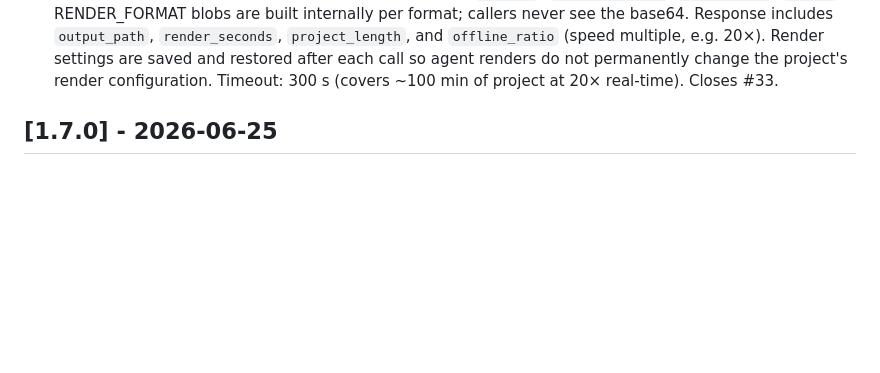
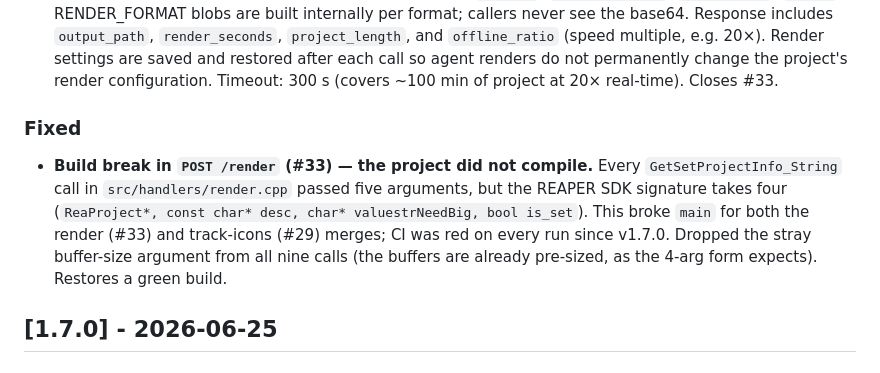
Before and after one commit to braveness23/reaclaw, a Markdown page: CHANGELOG.md, the part around the change. Rendered like a GitHub page; blank space fills up the shorter version.

```diff
--- a/CHANGELOG.md
+++ b/CHANGELOG.md
@@ -27,6 +27,16 @@ Versions follow [Semantic Versioning](https://semver.org/spec/v2.0.0.html).
   Render settings are saved and restored after each call so agent renders do not
   permanently change the project's render configuration. Timeout: 300 s (covers ~100 min
   of project at 20× real-time). Closes #33.
+
+### Fixed
+- **Build break in `POST /render` (#33) — the project did not compile.** Every
+  `GetSetProjectInfo_String` call in `src/handlers/render.cpp` passed five
+  arguments, but the REAPER SDK signature takes four
+  (`ReaProject*, const char* desc, char* valuestrNeedBig, bool is_set`). This
+  broke `main` for both the render (#33) and track-icons (#29) merges; CI was red
+  on every run since v1.7.0. Dropped the stray buffer-size argument from all nine
+  calls (the buffers are already pre-sized, as the 4-arg form expects). Restores a
+  green build.
 
 ## [1.7.0] - 2026-06-25
 
```
Also changed, not shown: demos/README.md (+29 -0 lines), demos/icons_demo.png (added), 2 other files.
